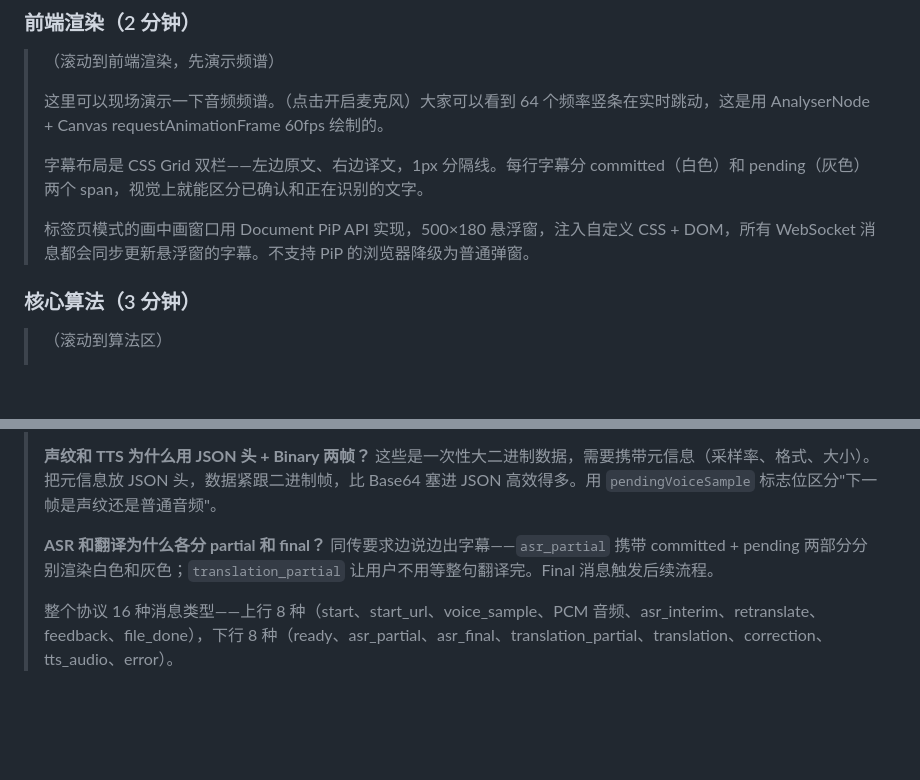
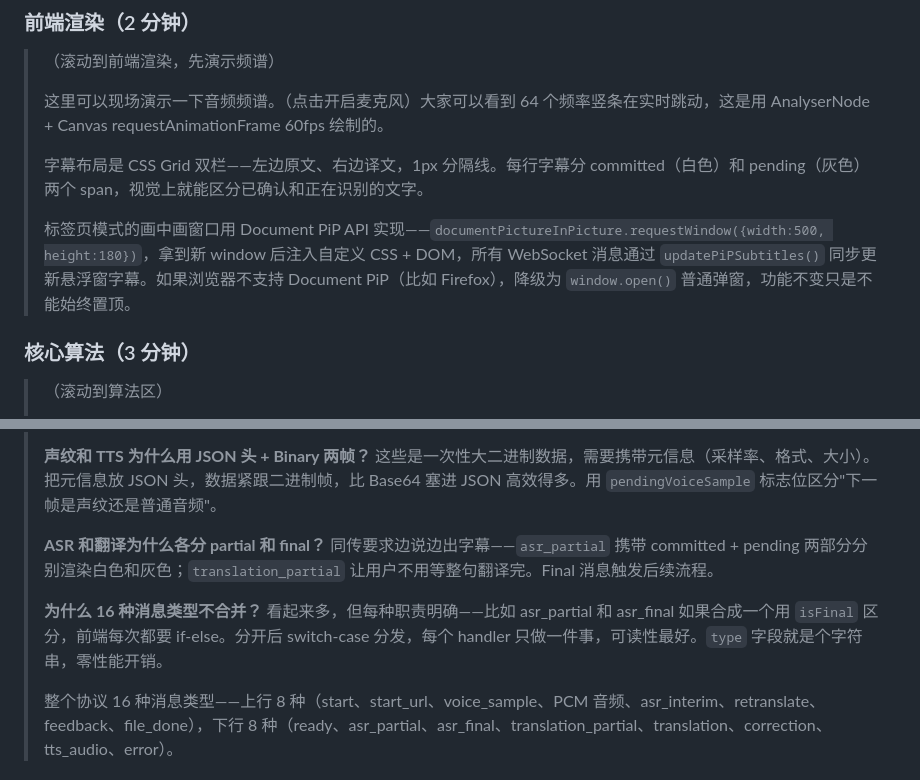
Before and after one commit to kakiuwang-ui/Simultaneous-Interpretation, a Markdown page: docs/presentation.md, 2 parts joined by grey strips. GitHub-like rendering; blank space fills up the shorter version.

```diff
--- a/docs/presentation.md
+++ b/docs/presentation.md
@@ -74,7 +74,7 @@
 >
 > 字幕布局是 CSS Grid 双栏——左边原文、右边译文，1px 分隔线。每行字幕分 committed（白色）和 pending（灰色）两个 span，视觉上就能区分已确认和正在识别的文字。
 >
-> 标签页模式的画中画窗口用 Document PiP API 实现，500×180 悬浮窗，注入自定义 CSS + DOM，所有 WebSocket 消息都会同步更新悬浮窗的字幕。不支持 PiP 的浏览器降级为普通弹窗。
+> 标签页模式的画中画窗口用 Document PiP API 实现——`documentPictureInPicture.requestWindow({width:500, height:180})`，拿到新 window 后注入自定义 CSS + DOM，所有 WebSocket 消息通过 `updatePiPSubtitles()` 同步更新悬浮窗字幕。如果浏览器不支持 Document PiP（比如 Firefox），降级为 `window.open()` 普通弹窗，功能不变只是不能始终置顶。
 
 ### 核心算法（3 分钟）
 
@@ -120,6 +120,8 @@
 > **声纹和 TTS 为什么用 JSON 头 + Binary 两帧？** 这些是一次性大二进制数据，需要携带元信息（采样率、格式、大小）。把元信息放 JSON 头，数据紧跟二进制帧，比 Base64 塞进 JSON 高效得多。用 `pendingVoiceSample` 标志位区分"下一帧是声纹还是普通音频"。
 >
 > **ASR 和翻译为什么各分 partial 和 final？** 同传要求边说边出字幕——`asr_partial` 携带 committed + pending 两部分分别渲染白色和灰色；`translation_partial` 让用户不用等整句翻译完。Final 消息触发后续流程。
+>
+> **为什么 16 种消息类型不合并？** 看起来多，但每种职责明确——比如 asr_partial 和 asr_final 如果合成一个用 `isFinal` 区分，前端每次都要 if-else。分开后 switch-case 分发，每个 handler 只做一件事，可读性最好。`type` 字段就是个字符串，零性能开销。
 >
 > 整个协议 16 种消息类型——上行 8 种（start、start_url、voice_sample、PCM 音频、asr_interim、retranslate、feedback、file_done），下行 8 种（ready、asr_partial、asr_final、translation_partial、translation、correction、tts_audio、error）。
 
```
Also changed, not shown: other parts of docs/presentation.md (+48 -0 lines).
